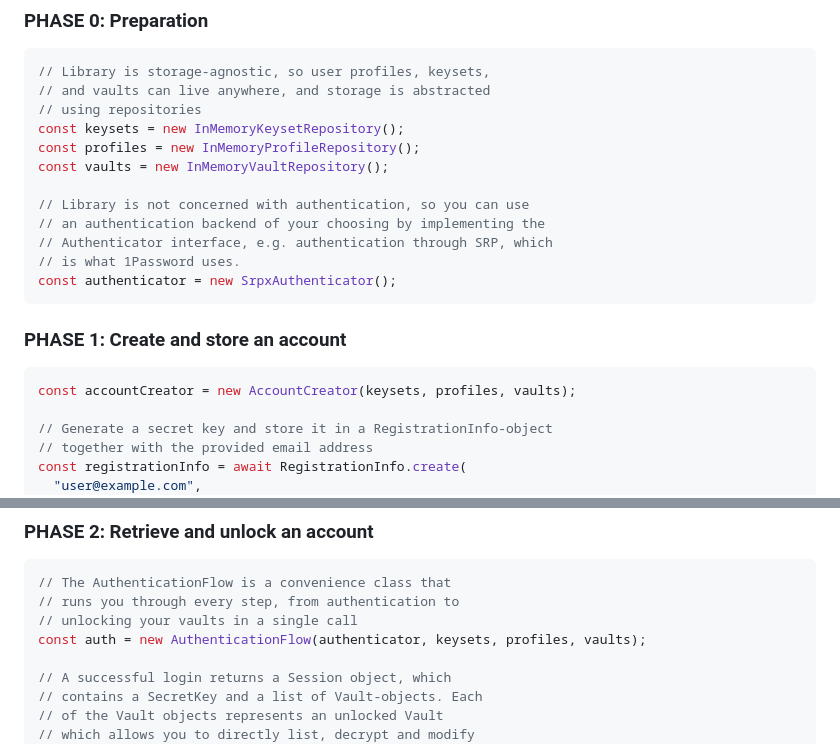
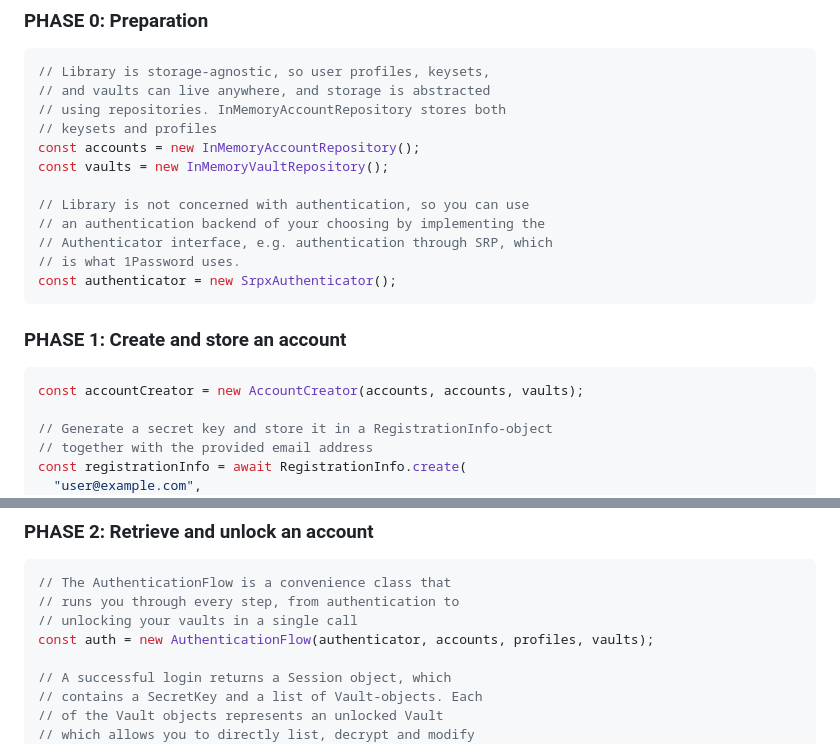
Before and after one commit to edeckers/lib1password-unofficial, a Markdown page: README.md, 2 parts joined by grey strips. GitHub-like rendering.

Commit message:
docs: use existing in-memory repositories in the README quick start

````diff
--- a/README.md
+++ b/README.md
@@ -56,9 +56,9 @@ npm install @edeckers/lib1password-unofficial
 ```ts
 // Library is storage-agnostic, so user profiles, keysets,
 // and vaults can live anywhere, and storage is abstracted
-// using repositories
-const keysets = new InMemoryKeysetRepository();
-const profiles = new InMemoryProfileRepository();
+// using repositories. InMemoryAccountRepository stores both
+// keysets and profiles
+const accounts = new InMemoryAccountRepository();
 const vaults = new InMemoryVaultRepository();
 
 // Library is not concerned with authentication, so you can use
@@ -71,7 +71,7 @@ const authenticator = new SrpxAuthenticator();
 ### PHASE 1: Create and store an account
 
 ```ts
-const accountCreator = new AccountCreator(keysets, profiles, vaults);
+const accountCreator = new AccountCreator(accounts, accounts, vaults);
 
 // Generate a secret key and store it in a RegistrationInfo-object
 // together with the provided email address
@@ -99,7 +99,7 @@ await accountCreator.create(registrationInfo);
 // The AuthenticationFlow is a convenience class that
 // runs you through every step, from authentication to
 // unlocking your vaults in a single call
-const auth = new AuthenticationFlow(authenticator, keysets, profiles, vaults);
+const auth = new AuthenticationFlow(authenticator, accounts, profiles, vaults);
 
 // A successful login returns a Session object, which
 // contains a SecretKey and a list of Vault-objects. Each
````
